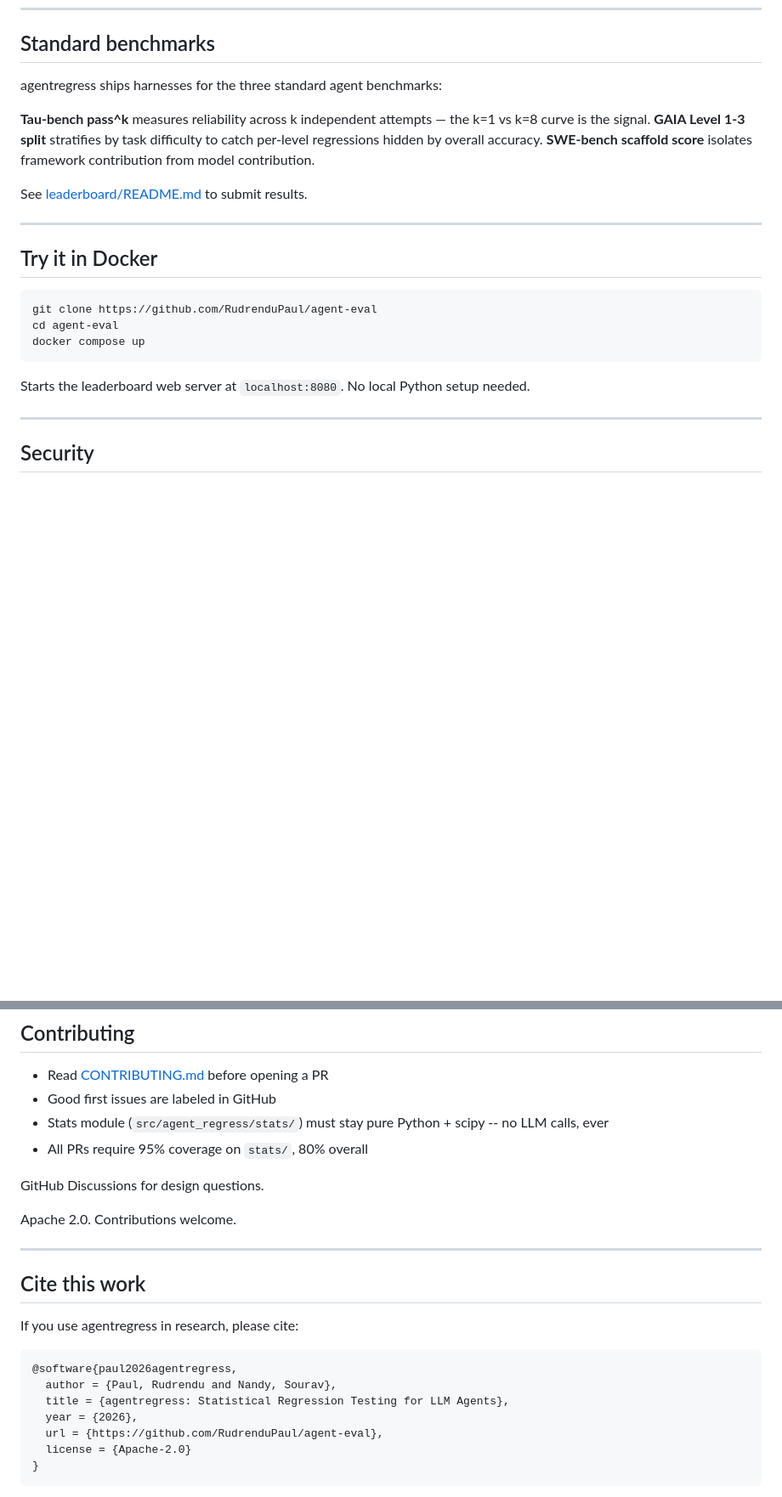
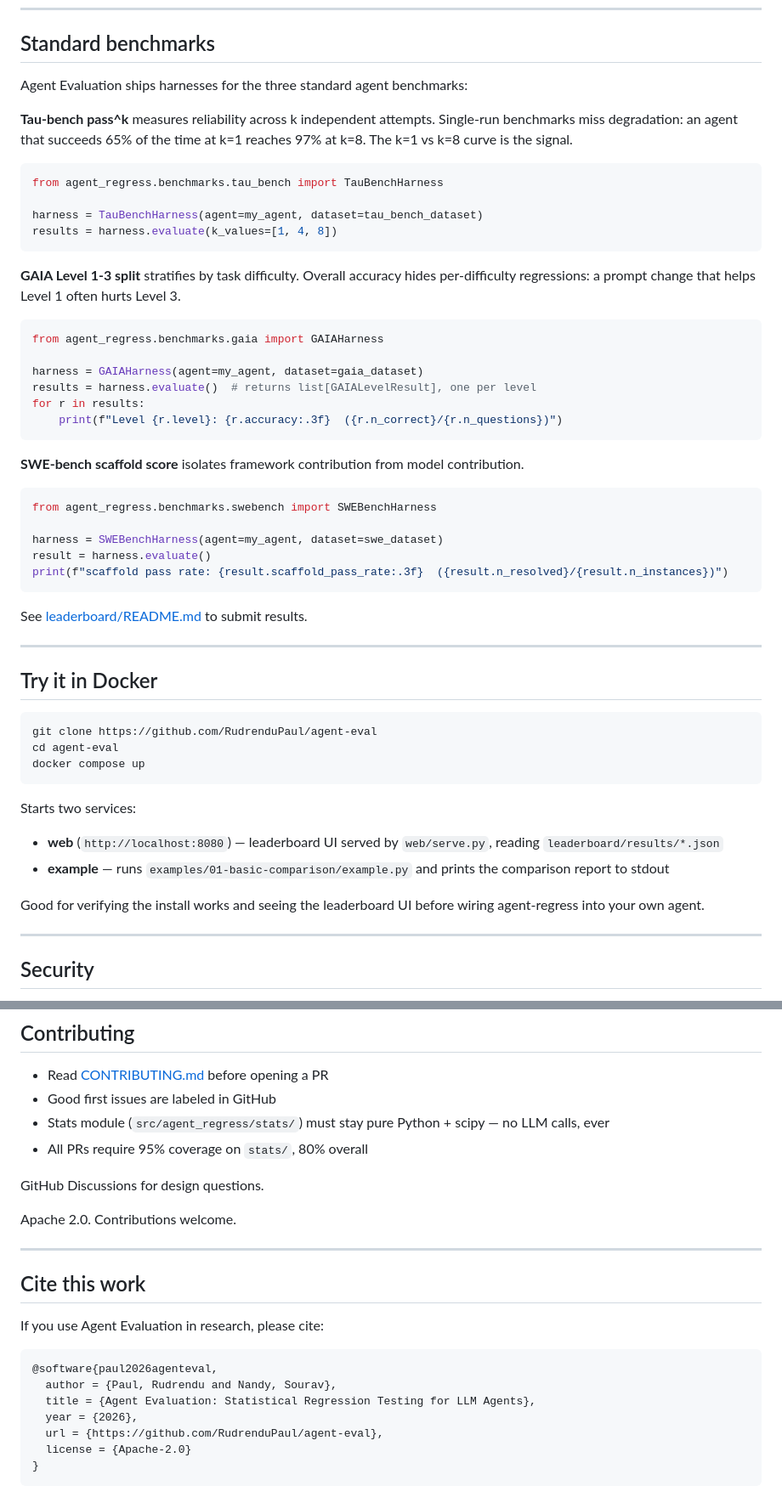
Before and after one commit to RudrenduPaul/agent-eval, a Markdown page: README.md, 2 parts joined by grey strips. Shown at 85% size. Drawn GitHub-style; blank space fills up the shorter version.

````diff
--- a/README.md
+++ b/README.md
@@ -206,9 +252,37 @@ See [docs/benchmarks.md](docs/benchmarks.md) to reproduce.
 
 ## Standard benchmarks
 
-agentregress ships harnesses for the three standard agent benchmarks:
+Agent Evaluation ships harnesses for the three standard agent benchmarks:
 
-**Tau-bench pass^k** measures reliability across k independent attempts — the k=1 vs k=8 curve is the signal. **GAIA Level 1-3 split** stratifies by task difficulty to catch per-level regressions hidden by overall accuracy. **SWE-bench scaffold score** isolates framework contribution from model contribution.
+**Tau-bench pass^k** measures reliability across k independent attempts. Single-run benchmarks miss degradation: an agent that succeeds 65% of the time at k=1 reaches 97% at k=8. The k=1 vs k=8 curve is the signal.
+
+```python
+from agent_regress.benchmarks.tau_bench import TauBenchHarness
+
+harness = TauBenchHarness(agent=my_agent, dataset=tau_bench_dataset)
+results = harness.evaluate(k_values=[1, 4, 8])
+```
+
+**GAIA Level 1-3 split** stratifies by task difficulty. Overall accuracy hides per-difficulty regressions: a prompt change that helps Level 1 often hurts Level 3.
+
+```python
+from agent_regress.benchmarks.gaia import GAIAHarness
+
+harness = GAIAHarness(agent=my_agent, dataset=gaia_dataset)
+results = harness.evaluate()  # returns list[GAIALevelResult], one per level
+for r in results:
+    print(f"Level {r.level}: {r.accuracy:.3f}  ({r.n_correct}/{r.n_questions})")
+```
+
+**SWE-bench scaffold score** isolates framework contribution from model contribution.
+
+```python
+from agent_regress.benchmarks.swebench import SWEBenchHarness
+
+harness = SWEBenchHarness(agent=my_agent, dataset=swe_dataset)
+result = harness.evaluate()
+print(f"scaffold pass rate: {result.scaffold_pass_rate:.3f}  ({result.n_resolved}/{result.n_instances})")
+```
 
 See [leaderboard/README.md](leaderboard/README.md) to submit results.
 
@@ -222,7 +296,12 @@ cd agent-eval
 docker compose up
 ```
 
-Starts the leaderboard web server at `localhost:8080`. No local Python setup needed.
+Starts two services:
+
+- **web** (`http://localhost:8080`) — leaderboard UI served by `web/serve.py`, reading `leaderboard/results/*.json`
+- **example** — runs `examples/01-basic-comparison/example.py` and prints the comparison report to stdout
+
+Good for verifying the install works and seeing the leaderboard UI before wiring agent-regress into your own agent.
 
 ---
 
@@ -247,7 +326,7 @@ See [leaderboard/README.md](leaderboard/README.md).
 
 - Read [CONTRIBUTING.md](CONTRIBUTING.md) before opening a PR
 - Good first issues are labeled in GitHub
-- Stats module (`src/agent_regress/stats/`) must stay pure Python + scipy -- no LLM calls, ever
+- Stats module (`src/agent_regress/stats/`) must stay pure Python + scipy — no LLM calls, ever
 - All PRs require 95% coverage on `stats/`, 80% overall
 
 GitHub Discussions for design questions.
@@ -258,12 +337,12 @@ Apache 2.0. Contributions welcome.
 
 ## Cite this work
 
-If you use agentregress in research, please cite:
+If you use Agent Evaluation in research, please cite:
 
 ```bibtex
-@software{paul2026agentregress,
+@software{paul2026agenteval,
   author = {Paul, Rudrendu and Nandy, Sourav},
-  title = {agentregress: Statistical Regression Testing for LLM Agents},
+  title = {Agent Evaluation: Statistical Regression Testing for LLM Agents},
   year = {2026},
   url = {https://github.com/RudrenduPaul/agent-eval},
   license = {Apache-2.0}
````
Also changed, not shown: other parts of README.md (+71 -25 lines).
